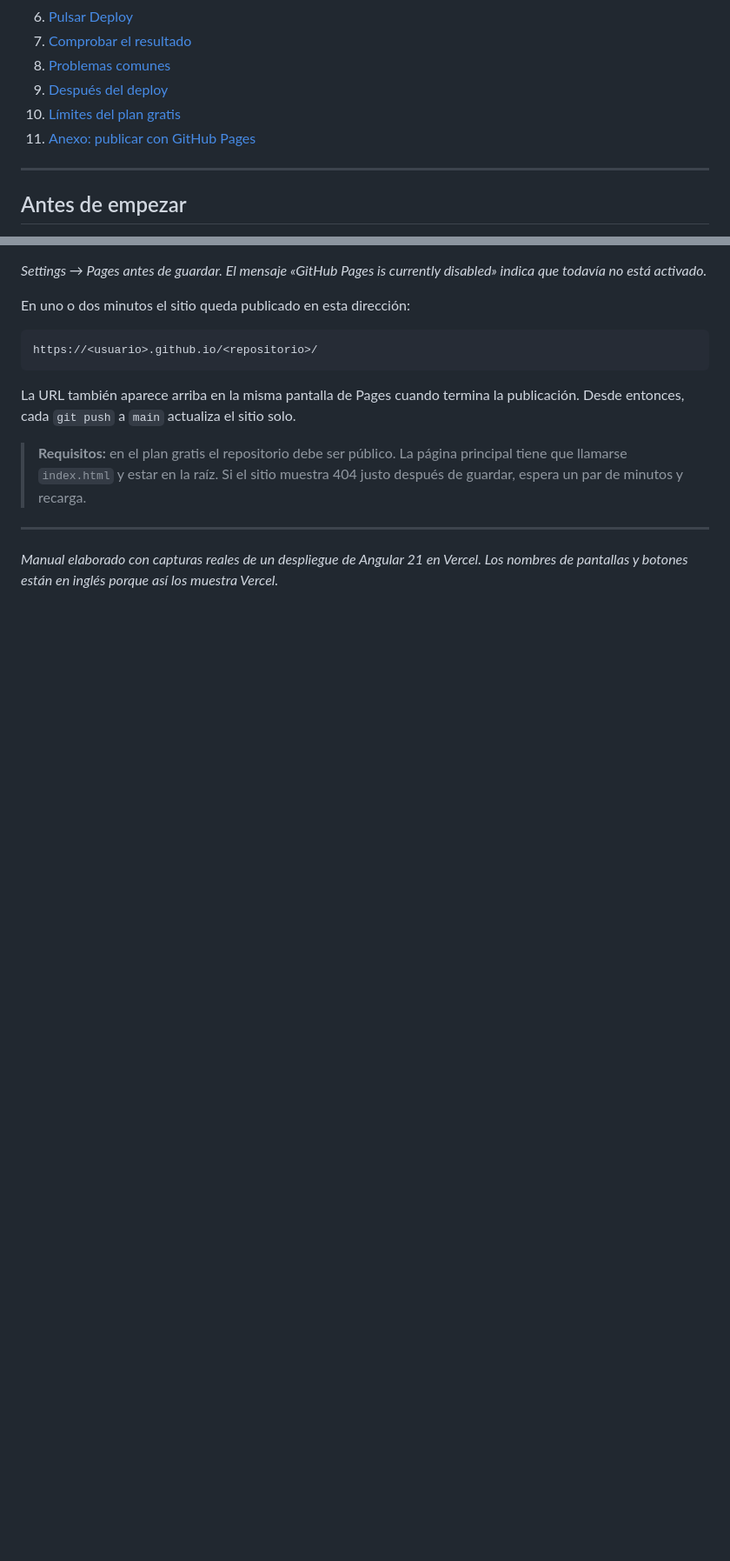
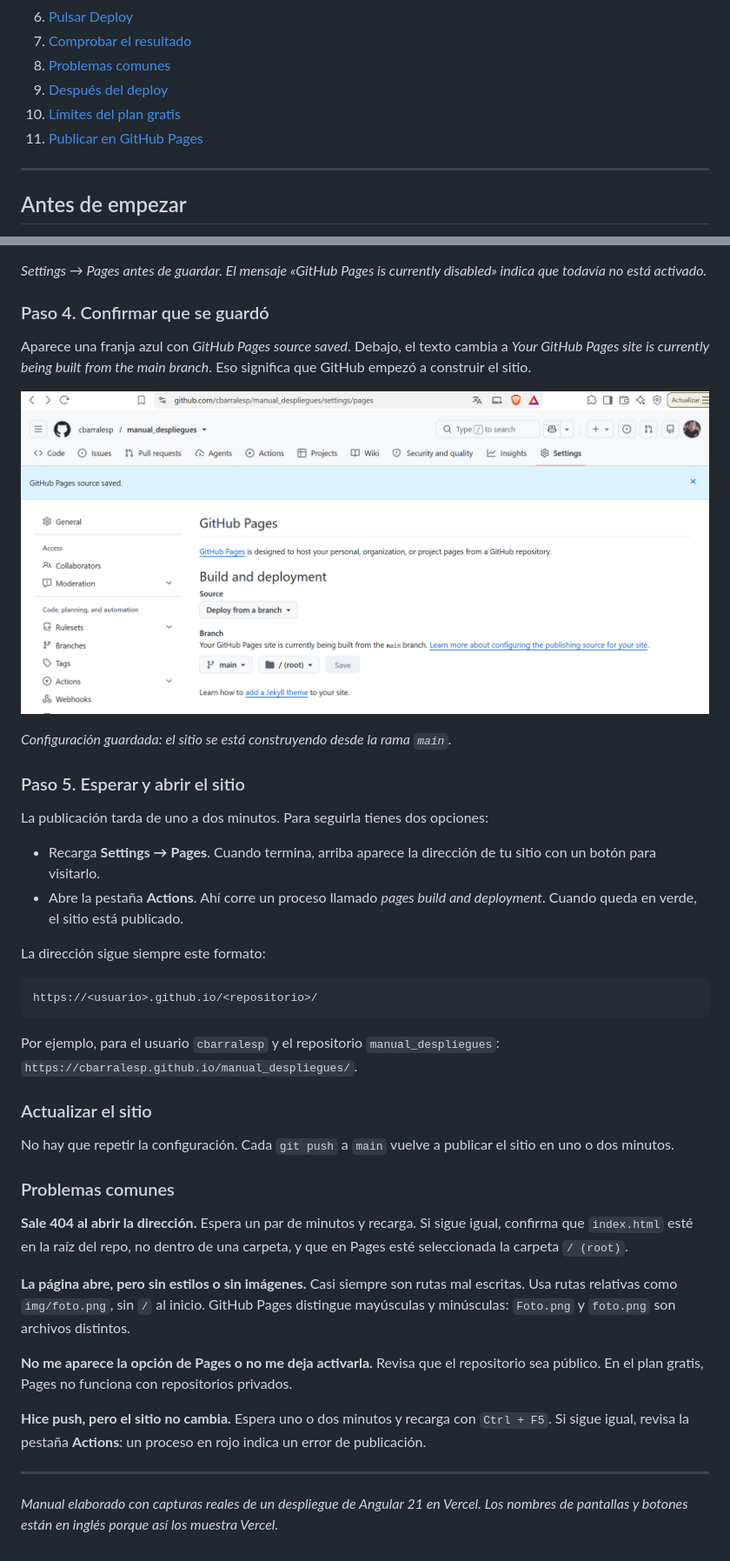
Before and after one commit to cbarralesp/manual_despliegues, a Markdown page: MANUAL-VERCEL-ANGULAR.md, 2 parts joined by grey strips. Shown at 87% size. GitHub-like rendering; pictures changed too: img/13-github-pages-guardado.png (added); blank space fills up the shorter version.

Commit message:
Guia completa de publicacion en GitHub Pages para alumnos
Co-Authored-By: Claude Sonnet 5.5 <noreply@anthropic.com>

````diff
--- a/MANUAL-VERCEL-ANGULAR.md
+++ b/MANUAL-VERCEL-ANGULAR.md
@@ -18,7 +18,7 @@ Guía paso a paso con capturas reales, desde iniciar sesión hasta tener el siti
 8. [Problemas comunes](#problemas-comunes)
 9. [Después del deploy](#después-del-deploy)
 10. [Límites del plan gratis](#límites-del-plan-gratis)
-11. [Anexo: publicar con GitHub Pages](#anexo-publicar-este-manual-con-github-pages)
+11. [Publicar en GitHub Pages](#publicar-en-github-pages)
 
 ---
 
@@ -250,15 +270,43 @@ GitHub Pages convierte un repositorio en un sitio web gratuito. Así el manual q
 
 *Settings → Pages antes de guardar. El mensaje «GitHub Pages is currently disabled» indica que todavía no está activado.*
 
-En uno o dos minutos el sitio queda publicado en esta dirección:
+### Paso 4. Confirmar que se guardó
+
+Aparece una franja azul con *GitHub Pages source saved*. Debajo, el texto cambia a *Your GitHub Pages site is currently being built from the main branch*. Eso significa que GitHub empezó a construir el sitio.
+
+![Settings, Pages con la configuración guardada](img/13-github-pages-guardado.png)
+
+*Configuración guardada: el sitio se está construyendo desde la rama `main`.*
+
+### Paso 5. Esperar y abrir el sitio
+
+La publicación tarda de uno a dos minutos. Para seguirla tienes dos opciones:
+
+- Recarga **Settings → Pages**. Cuando termina, arriba aparece la dirección de tu sitio con un botón para visitarlo.
+- Abre la pestaña **Actions**. Ahí corre un proceso llamado *pages build and deployment*. Cuando queda en verde, el sitio está publicado.
+
+La dirección sigue siempre este formato:
 
 ```text
 https://<usuario>.github.io/<repositorio>/
 ```
 
-La URL también aparece arriba en la misma pantalla de Pages cuando termina la publicación. Desde entonces, cada `git push` a `main` actualiza el sitio solo.
+Por ejemplo, para el usuario `cbarralesp` y el repositorio `manual_despliegues`: `https://cbarralesp.github.io/manual_despliegues/`.
 
-> **Requisitos:** en el plan gratis el repositorio debe ser público. La página principal tiene que llamarse `index.html` y estar en la raíz. Si el sitio muestra 404 justo después de guardar, espera un par de minutos y recarga.
+### Actualizar el sitio
+
+No hay que repetir la configuración. Cada `git push` a `main` vuelve a publicar el sitio en uno o dos minutos.
+
+### Problemas comunes
+
+**Sale 404 al abrir la dirección.** Espera un par de minutos y recarga. Si sigue igual, confirma que `index.html` esté en la raíz del repo, no dentro de una carpeta, y que en Pages esté seleccionada la carpeta `/ (root)`.
+
+**La página abre, pero sin estilos o sin imágenes.** Casi siempre son rutas mal escritas. Usa rutas relativas como `img/foto.png`, sin `/` al inicio. GitHub Pages distingue mayúsculas y minúsculas: `Foto.png` y `foto.png` son archivos distintos.
+
+**No me aparece la opción de Pages o no me deja activarla.** Revisa que el repositorio sea público. En el plan gratis, Pages no funciona con repositorios privados.
+
+**Hice push, pero el sitio no cambia.** Espera uno o dos minutos y recarga con `Ctrl + F5`. Si sigue igual, revisa la pestaña **Actions**: un proceso en rojo indica un error de publicación.
+
 ---
 
 *Manual elaborado con capturas reales de un despliegue de Angular 21 en Vercel. Los nombres de pantallas y botones están en inglés porque así los muestra Vercel.*
````
Also changed, not shown: other parts of MANUAL-VERCEL-ANGULAR.md (+28 -8 lines), README.md (+1 -0 lines), 1 other file.
